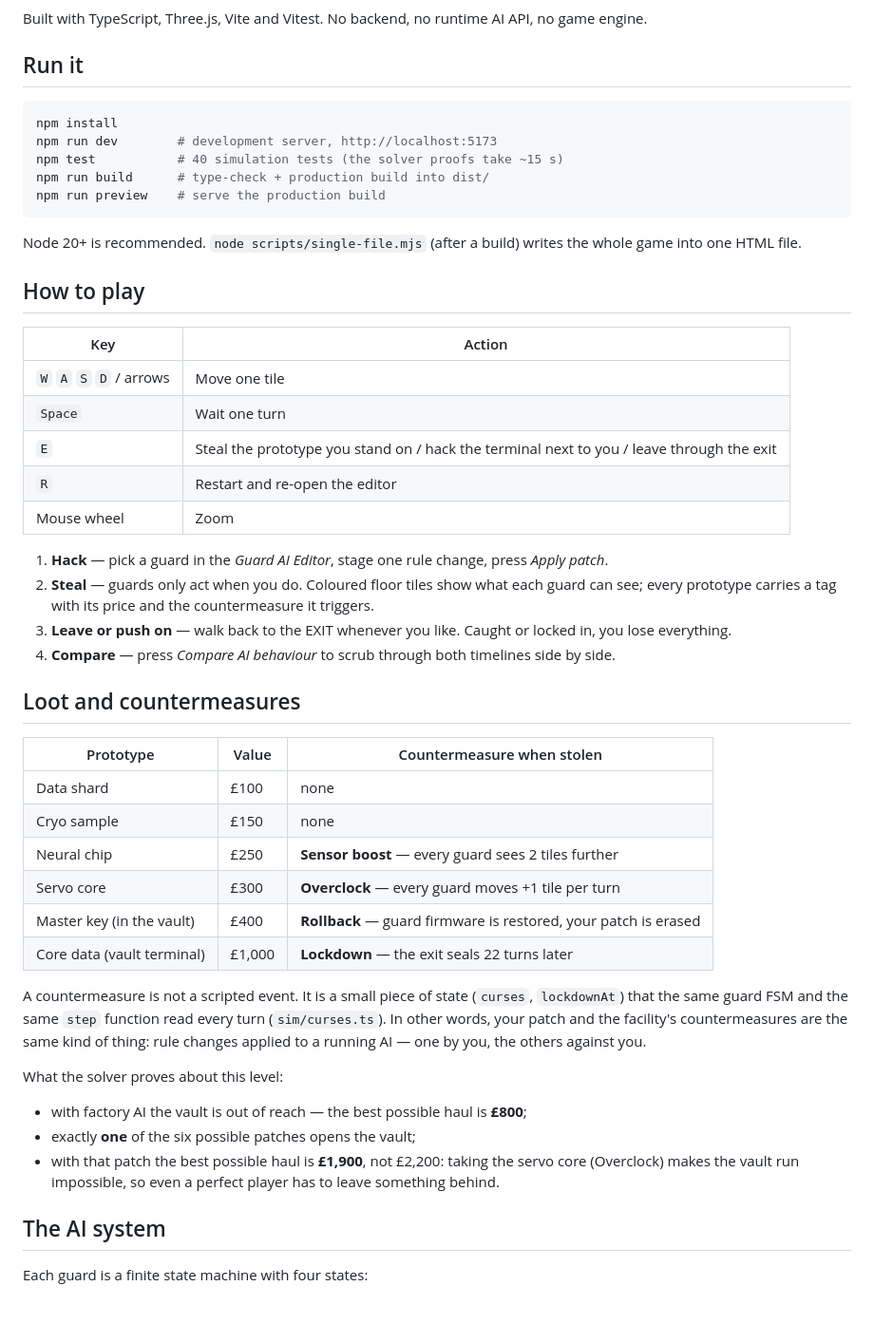
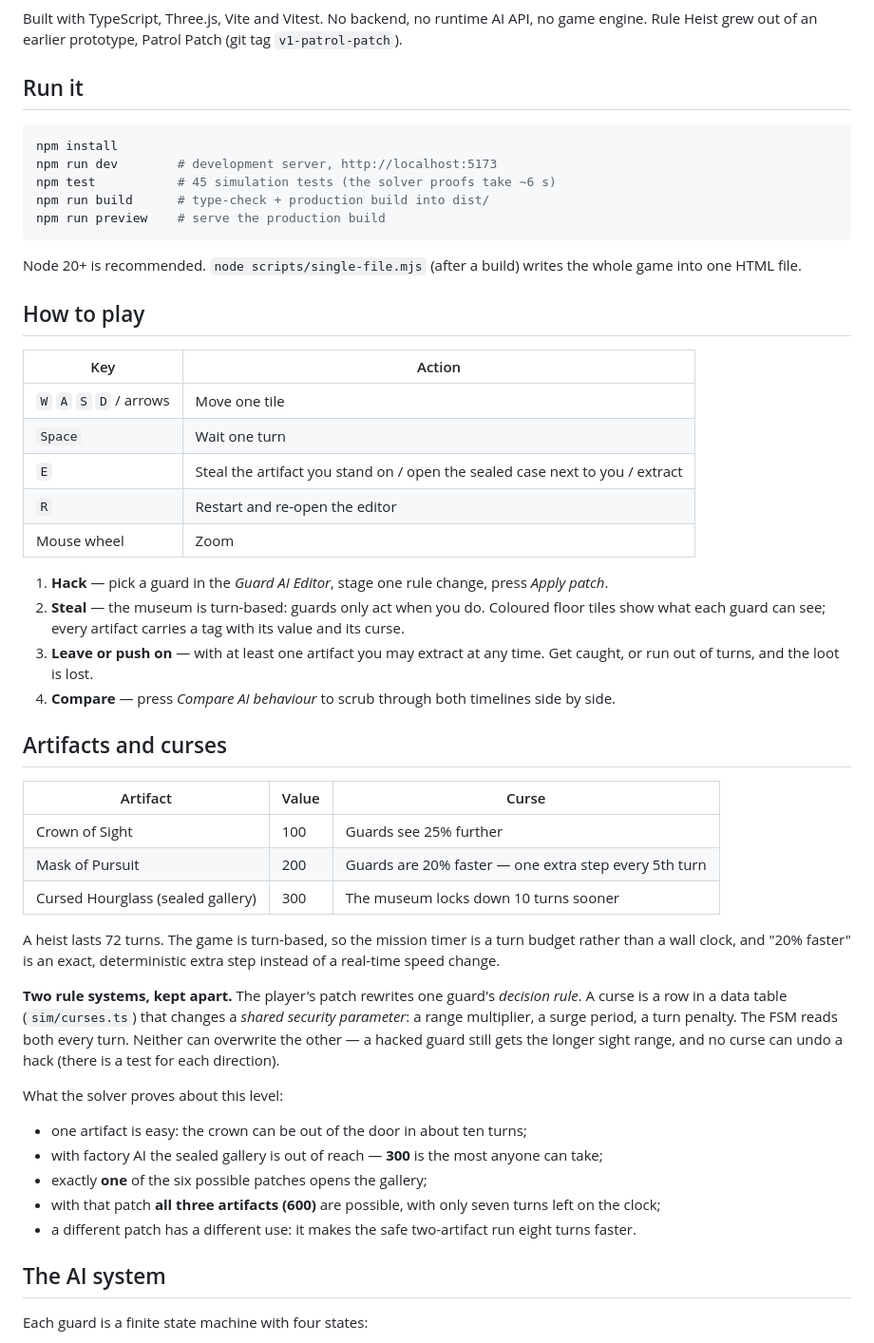
Before and after one commit to arsenmai/PATROL-PATCH-GAME, a Markdown page: README.md, the part around one of its changes. Shown at 95% size. Rendered like a GitHub page; blank space fills up the shorter version.

````diff
--- a/README.md
+++ b/README.md
@@ -14,13 +14,14 @@ Afterwards you can replay your exact moves against the *original* AI and see whe
 ![Counterfactual replay](docs/screenshot-compare.png)
 
 Built with TypeScript, Three.js, Vite and Vitest. No backend, no runtime AI API, no game engine.
+Rule Heist grew out of an earlier prototype, Patrol Patch (git tag `v1-patrol-patch`).
 
 ## Run it
 
 ```bash
 npm install
 npm run dev        # development server, http://localhost:5173
-npm test           # 40 simulation tests (the solver proofs take ~15 s)
+npm test           # 45 simulation tests (the solver proofs take ~6 s)
 npm run build      # type-check + production build into dist/
 npm run preview    # serve the production build
 ```
@@ -33,38 +34,40 @@ Node 20+ is recommended. `node scripts/single-file.mjs` (after a build) writes t
 | --- | --- |
 | `W` `A` `S` `D` / arrows | Move one tile |
 | `Space` | Wait one turn |
-| `E` | Steal the prototype you stand on / hack the terminal next to you / leave through the exit |
+| `E` | Steal the artifact you stand on / open the sealed case next to you / extract |
 | `R` | Restart and re-open the editor |
 | Mouse wheel | Zoom |
 
 1. **Hack** — pick a guard in the *Guard AI Editor*, stage one rule change, press *Apply patch*.
-2. **Steal** — guards only act when you do. Coloured floor tiles show what each guard can see; every prototype
-   carries a tag with its price and the countermeasure it triggers.
-3. **Leave or push on** — walk back to the EXIT whenever you like. Caught or locked in, you lose everything.
+2. **Steal** — the museum is turn-based: guards only act when you do. Coloured floor tiles show what each guard
+   can see; every artifact carries a tag with its value and its curse.
+3. **Leave or push on** — with at least one artifact you may extract at any time. Get caught, or run out of
+   turns, and the loot is lost.
 4. **Compare** — press *Compare AI behaviour* to scrub through both timelines side by side.
 
-## Loot and countermeasures
+## Artifacts and curses
 
-| Prototype | Value | Countermeasure when stolen |
+| Artifact | Value | Curse |
 | --- | --- | --- |
-| Data shard | £100 | none |
-| Cryo sample | £150 | none |
-| Neural chip | £250 | **Sensor boost** — every guard sees 2 tiles further |
-| Servo core | £300 | **Overclock** — every guard moves +1 tile per turn |
-| Master key (in the vault) | £400 | **Rollback** — guard firmware is restored, your patch is erased |
-| Core data (vault terminal) | £1,000 | **Lockdown** — the exit seals 22 turns later |
+| Crown of Sight | 100 | Guards see 25% further |
+| Mask of Pursuit | 200 | Guards are 20% faster — one extra step every 5th turn |
+| Cursed Hourglass (sealed gallery) | 300 | The museum locks down 10 turns sooner |
 
-A countermeasure is not a scripted event. It is a small piece of state (`curses`, `lockdownAt`) that the same
-guard FSM and the same `step` function read every turn (`sim/curses.ts`). In other words, your patch and the
-facility's countermeasures are the same kind of thing: rule changes applied to a running AI — one by you, the
-others against you.
+A heist lasts 72 turns. The game is turn-based, so the mission timer is a turn budget rather than a wall clock,
+and "20% faster" is an exact, deterministic extra step instead of a real-time speed change.
+
+**Two rule systems, kept apart.** The player's patch rewrites one guard's *decision rule*. A curse is a row in a
+data table (`sim/curses.ts`) that changes a *shared security parameter*: a range multiplier, a surge period, a
+turn penalty. The FSM reads both every turn. Neither can overwrite the other — a hacked guard still gets the
+longer sight range, and no curse can undo a hack (there is a test for each direction).
 
 What the solver proves about this level:
 
-* with factory AI the vault is out of reach — the best possible haul is **£800**;
-* exactly **one** of the six possible patches opens the vault;
-* with that patch the best possible haul is **£1,900**, not £2,200: taking the servo core (Overclock) makes the
-  vault run impossible, so even a perfect player has to leave something behind.
+* one artifact is easy: the crown can be out of the door in about ten turns;
+* with factory AI the sealed gallery is out of reach — **300** is the most anyone can take;
+* exactly **one** of the six possible patches opens the gallery;
+* with that patch **all three artifacts (600)** are possible, with only seven turns left on the clock;
+* a different patch has a different use: it makes the safe two-artifact run eight turns faster.
 
 ## The AI system
 
````
Also changed, not shown: other parts of README.md (+27 -18 lines), docs/screenshot-compare.png, docs/screenshot-editor.png, docs/screenshot-heist.png, 12 other files.
